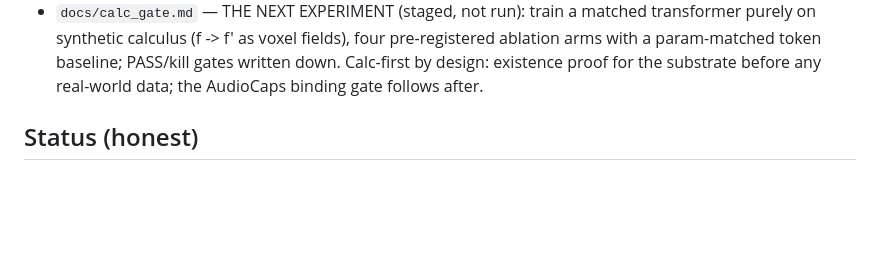
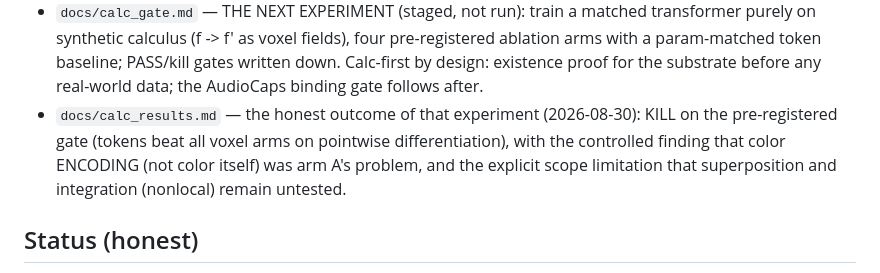
Before and after one commit to Ziggibot0/synesthetic-ai, a Markdown page: README.md, the part around the change. Drawn GitHub-style; blank space fills up the shorter version.

Commit message:
calc results (5 arms, honest): KILL on pre-registered gate; E2 confirms color ENCODING was arm A's problem; E3 tie; scope limit = superposition/integration untested

```diff
--- a/README.md
+++ b/README.md
@@ -76,6 +76,11 @@ at 1/100th the size.
   baseline; PASS/kill gates written down. Calc-first by design: existence
   proof for the substrate before any real-world data; the AudioCaps
   binding gate follows after.
+- `docs/calc_results.md` — the honest outcome of that experiment (2026-08-30):
+  KILL on the pre-registered gate (tokens beat all voxel arms on pointwise
+  differentiation), with the controlled finding that color ENCODING (not
+  color itself) was arm A's problem, and the explicit scope limitation
+  that superposition and integration (nonlocal) remain untested.
 
 ## Status (honest)
 
```
Also changed, not shown: docs/calc_results.md (added, +90 -0 lines).
